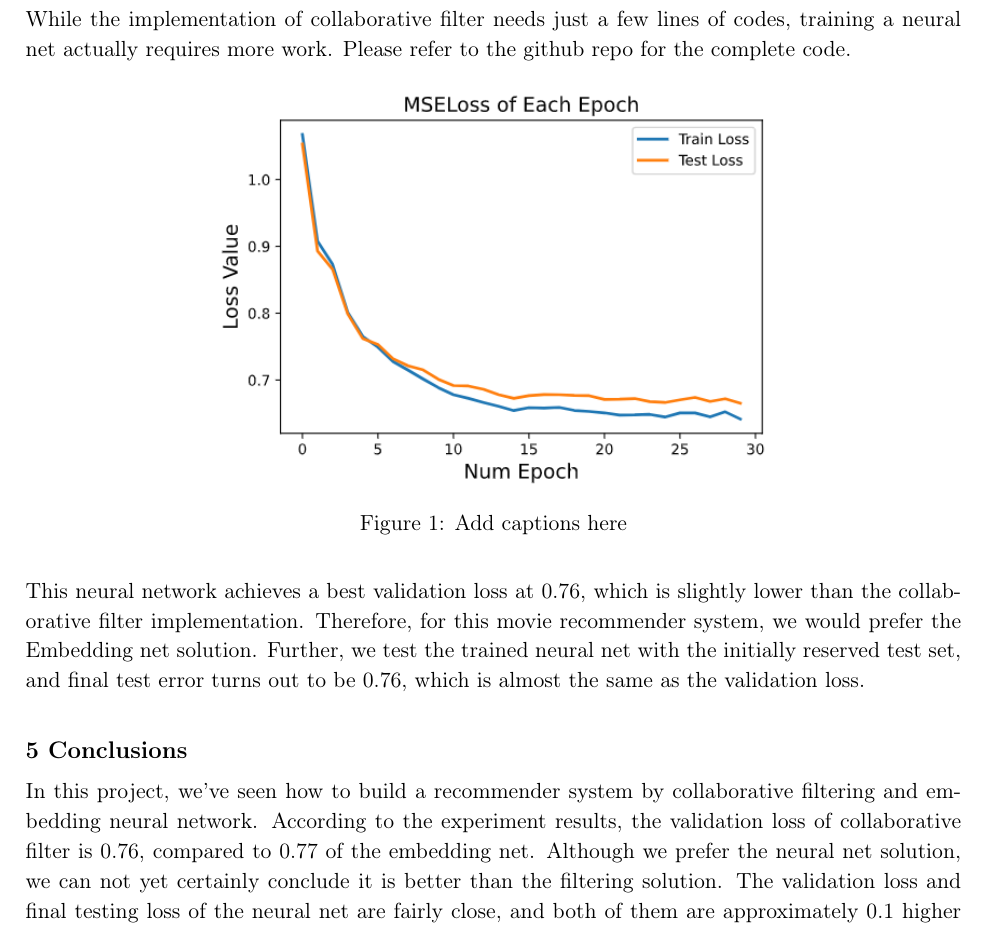
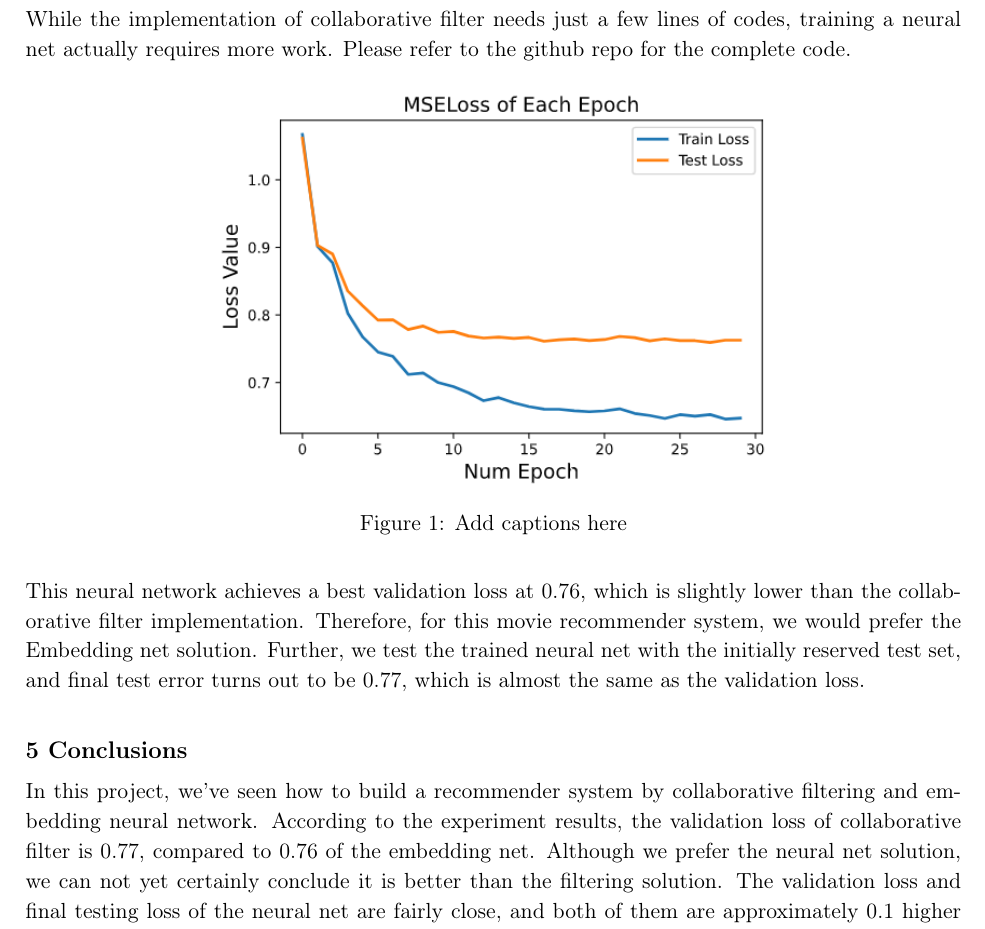
Before and after one commit to Weijiang-Xiong/CS-C3240-Project, a LaTeX document (report/Weijiang Xiong 875581 Project Report.tex): part of page 4 of 5, cut so that both start at the same text. Compiled offline with pdfLaTeX.

Commit message:
typo fix

```diff
--- a/report/Weijiang Xiong 875581 Project Report.tex
+++ b/report/Weijiang Xiong 875581 Project Report.tex
@@ -541,7 +541,7 @@ Please refer to the github repo for the complete code.
 
 This neural network achieves a best validation loss at 0.76, which is slightly lower than the collaborative filter implementation.
 Therefore, for this movie recommender system, we would prefer the Embedding net solution.
-Further, we test the trained neural net with the initially reserved test set, and final test error turns out to be 0.76, which is almost the same as the validation loss.
+Further, we test the trained neural net with the initially reserved test set, and final test error turns out to be 0.77, which is almost the same as the validation loss.
 \end{rSubsection}
 \end{rSection}
 
@@ -549,7 +549,7 @@ Further, we test the trained neural net with the initially reserved test set, an
 \begin{rSection}{Conclusions}
 \label{sec: conclusions}
 In this project, we've seen how to build a recommender system by collaborative filtering and embedding neural network.
-According to the experiment results, the validation loss of collaborative filter is 0.76, compared to 0.77 of the embedding net.
+According to the experiment results, the validation loss of collaborative filter is 0.77, compared to 0.76 of the embedding net.
 Although we prefer the neural net solution, we can not yet certainly conclude it is better than the filtering solution.
 The validation loss and final testing loss of the neural net are fairly close, and both of them are approximately 0.1 higher than training loss.
 The neural net is prone to over-fit, and therefore a good direction for future work is to test these two kinds of solutions on larger dataset.
```
Also changed, not shown: report/Weijiang Xiong 875581 Project Report.pdf, report/loss_curve.png, 1 other file.
